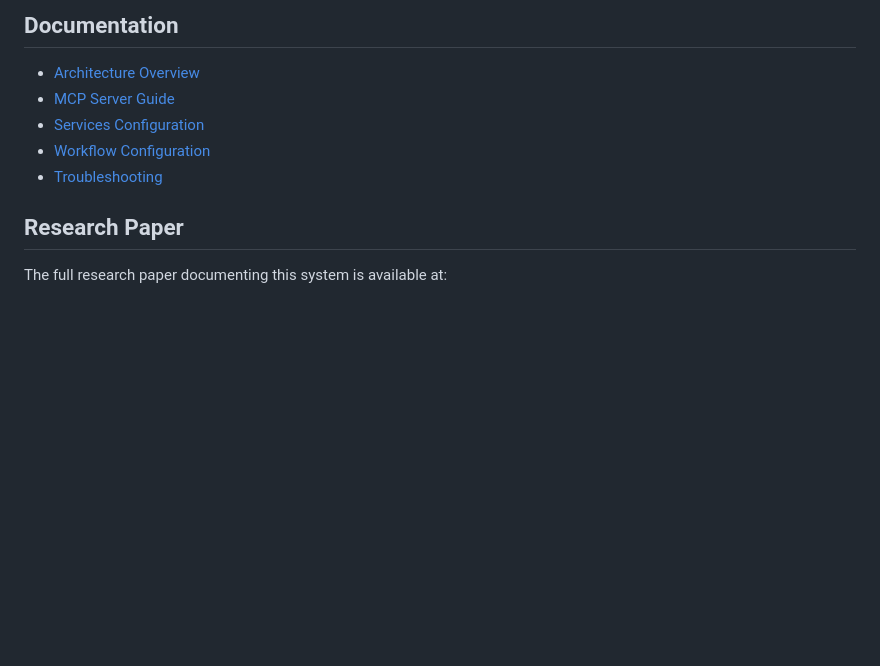
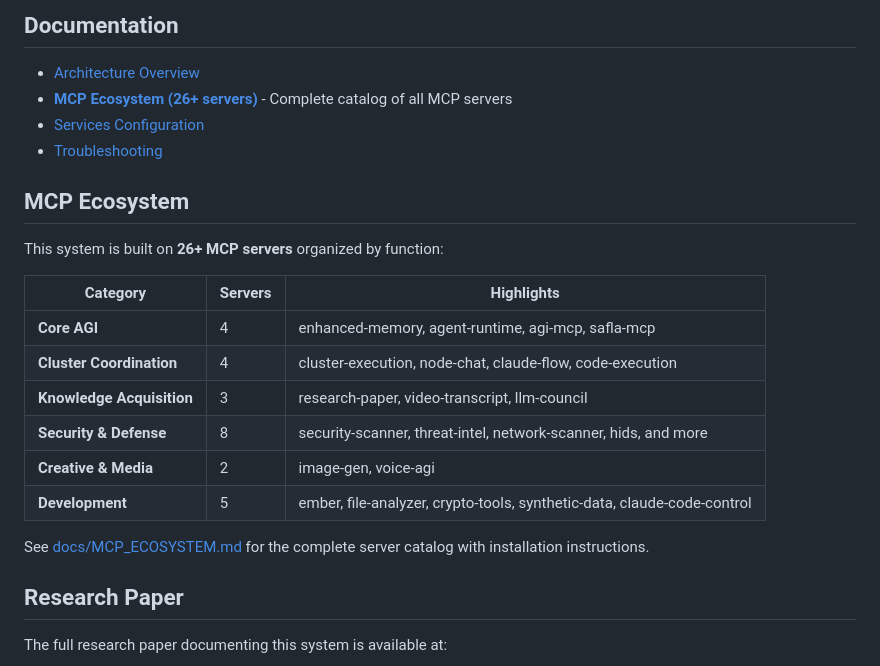
Before and after one commit to marc-shade/agentic-system-oss, a Markdown page: README.md, the part around the change. GitHub-like rendering; blank space fills up the shorter version.

```diff
--- a/README.md
+++ b/README.md
@@ -165,10 +165,24 @@ After verification, submit your results:
 ## Documentation
 
 - [Architecture Overview](docs/ARCHITECTURE.md)
-- [MCP Server Guide](docs/MCP_SERVERS.md)
+- [**MCP Ecosystem (26+ servers)**](docs/MCP_ECOSYSTEM.md) - Complete catalog of all MCP servers
 - [Services Configuration](docs/SERVICES.md)
-- [Workflow Configuration](docs/WORKFLOWS.md)
 - [Troubleshooting](docs/TROUBLESHOOTING.md)
+
+## MCP Ecosystem
+
+This system is built on **26+ MCP servers** organized by function:
+
+| Category | Servers | Highlights |
+|----------|---------|------------|
+| **Core AGI** | 4 | enhanced-memory, agent-runtime, agi-mcp, safla-mcp |
+| **Cluster Coordination** | 4 | cluster-execution, node-chat, claude-flow, code-execution |
+| **Knowledge Acquisition** | 3 | research-paper, video-transcript, llm-council |
+| **Security & Defense** | 8 | security-scanner, threat-intel, network-scanner, hids, and more |
+| **Creative & Media** | 2 | image-gen, voice-agi |
+| **Development** | 5 | ember, file-analyzer, crypto-tools, synthetic-data, claude-code-control |
+
+See [docs/MCP_ECOSYSTEM.md](docs/MCP_ECOSYSTEM.md) for the complete server catalog with installation instructions.
 
 ## Research Paper
 
```
Also changed, not shown: docs/MCP_ECOSYSTEM.md (added, +229 -0 lines).
